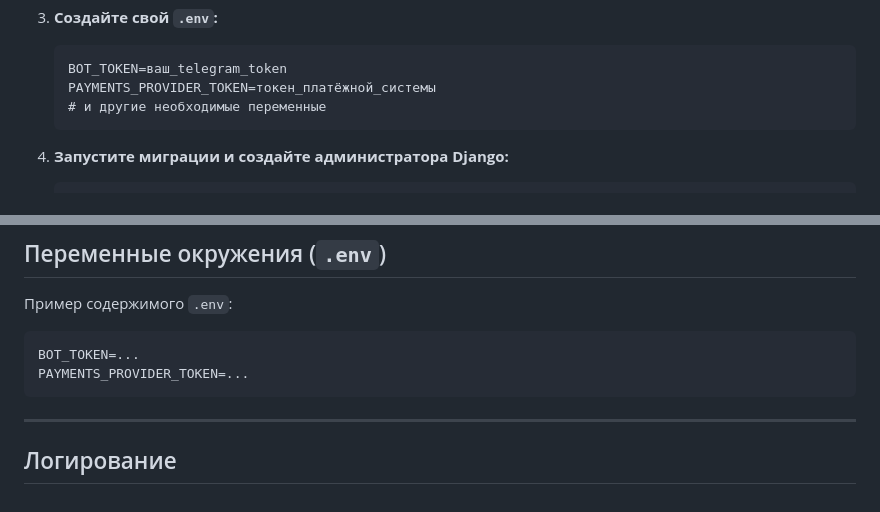
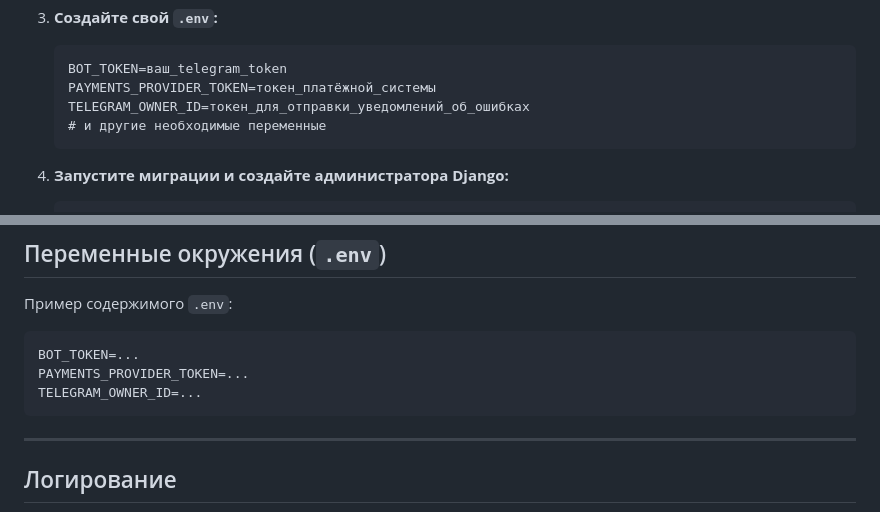
Before and after one commit to Tikhovskoy/PythonMeetup_Bot, a Markdown page: README.md, 2 parts joined by grey strips. Drawn GitHub-style.

````diff
--- a/README.md
+++ b/README.md
@@ -71,6 +71,7 @@ PythonMeetup_Bot/
    ```
    BOT_TOKEN=ваш_telegram_token
    PAYMENTS_PROVIDER_TOKEN=токен_платёжной_системы
+   TELEGRAM_OWNER_ID=токен_для_отправки_уведомлений_об_ошибках
    # и другие необходимые переменные
    ```
 
@@ -114,6 +115,7 @@ PythonMeetup_Bot/
 ```
 BOT_TOKEN=...
 PAYMENTS_PROVIDER_TOKEN=...
+TELEGRAM_OWNER_ID=...
 ```
 
 ---
````
